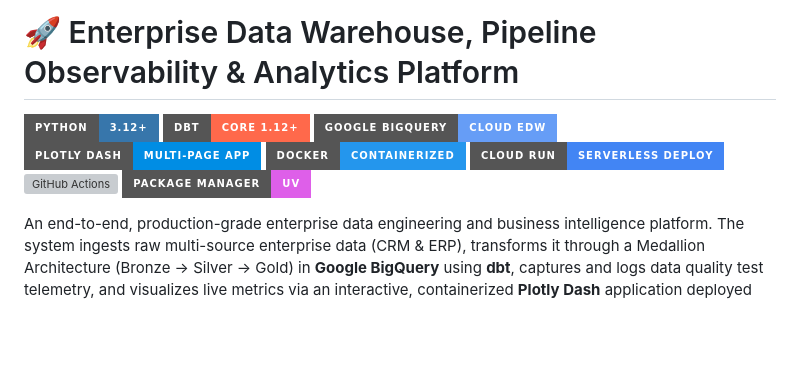
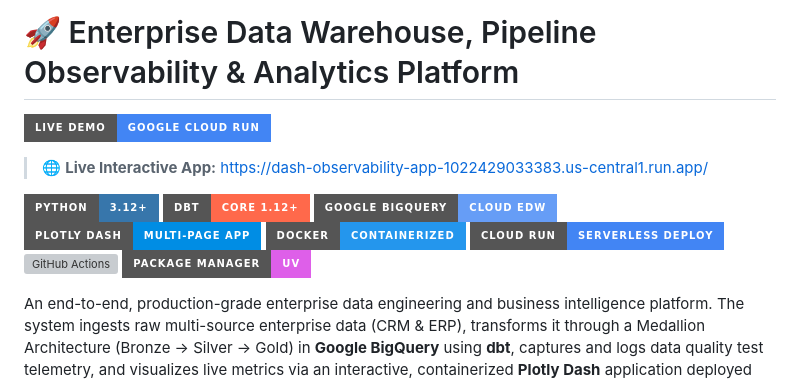
Before and after one commit to Datanerdbytes/dbt-bigquery-warehouse, a Markdown page: README.md, the part around the change. Drawn GitHub-style; badges without logos; blank space fills up the shorter version; grey boxes are pictures that could not be loaded.

Commit message:
Add link to the Live app

```diff
--- a/README.md
+++ b/README.md
@@ -1,4 +1,8 @@
 # 🚀 Enterprise Data Warehouse, Pipeline Observability & Analytics Platform
+
+[![Live App](https://img.shields.io/badge/Live%20Demo-Google%20Cloud%20Run-4285F4?style=for-the-badge&logo=googlecloud&logoColor=white)](https://dash-observability-app-1022429033383.us-central1.run.app/)
+
+> 🌐 **Live Interactive App:** [https://dash-observability-app-1022429033383.us-central1.run.app/](https://dash-observability-app-1022429033383.us-central1.run.app/)
 
 [![Python](https://img.shields.io/badge/Python-3.12+-3776AB?style=for-the-badge&logo=python&logoColor=white)](https://www.python.org/)
 [![dbt](https://img.shields.io/badge/dbt-Core%201.12+-FF694B?style=for-the-badge&logo=dbt&logoColor=white)](https://www.getdbt.com/)
@@ -8,6 +12,7 @@
 [![Google Cloud Run](https://img.shields.io/badge/Cloud%20Run-Serverless%20Deploy-4285F4?style=for-the-badge&logo=googlecloud&logoColor=white)](https://cloud.google.com/run)
 [![GitHub Actions](https://img.shields.io/badge/CI%2FCD-Automated%20Pipeline-2088FF?style=for-the-badge&logo=githubactions&logoColor=white)](https://github.com/features/actions)
 [![uv](https://img.shields.io/badge/Package%20Manager-uv-DE5FE9?style=for-the-badge&logo=astral&logoColor=white)](https://github.com/astral-sh/uv)
+
 
 An end-to-end, production-grade enterprise data engineering and business intelligence platform. The system ingests raw multi-source enterprise data (CRM & ERP), transforms it through a Medallion Architecture (Bronze &rarr; Silver &rarr; Gold) in **Google BigQuery** using **dbt**, captures and logs data quality test telemetry, and visualizes live metrics via an interactive, containerized **Plotly Dash** application deployed serverless on **Google Cloud Run**.
 
```
